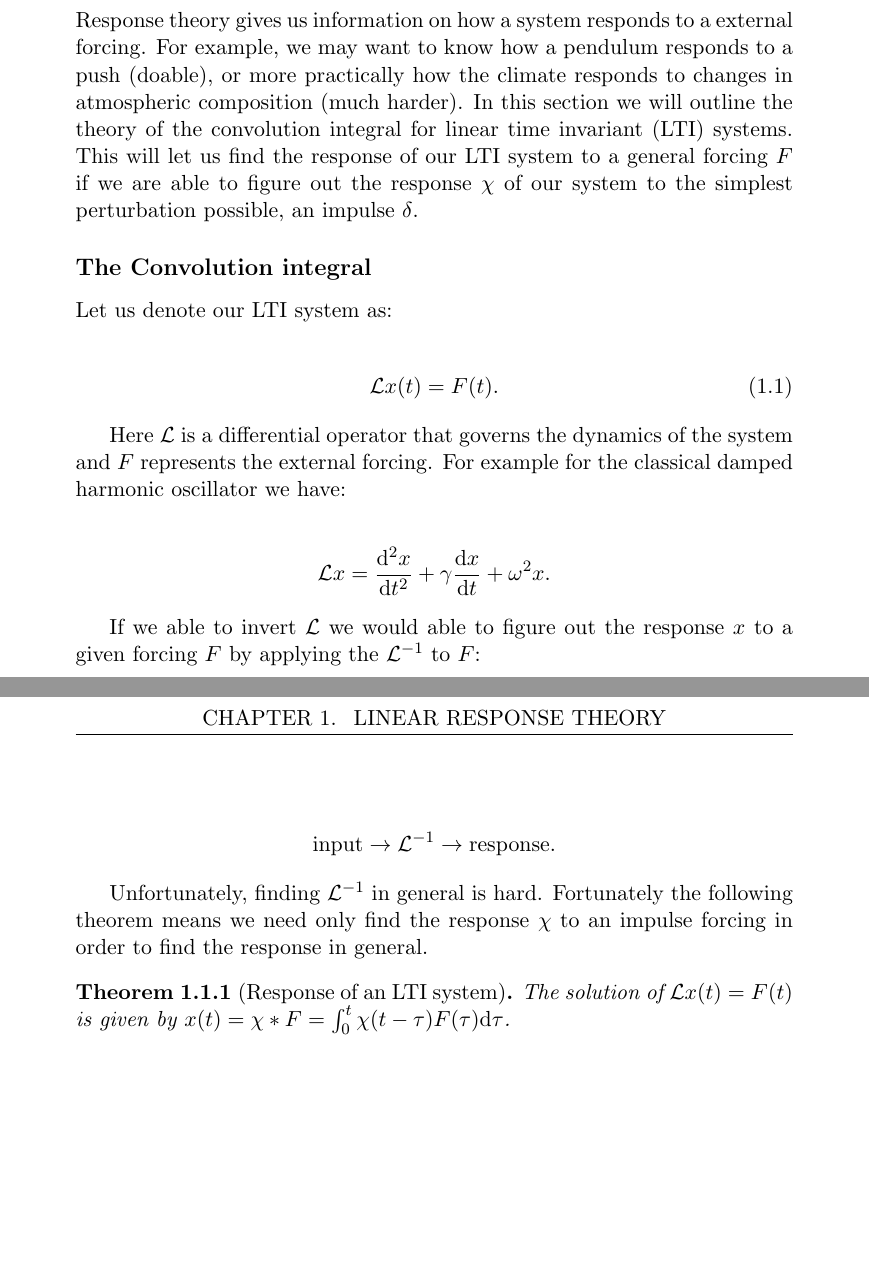
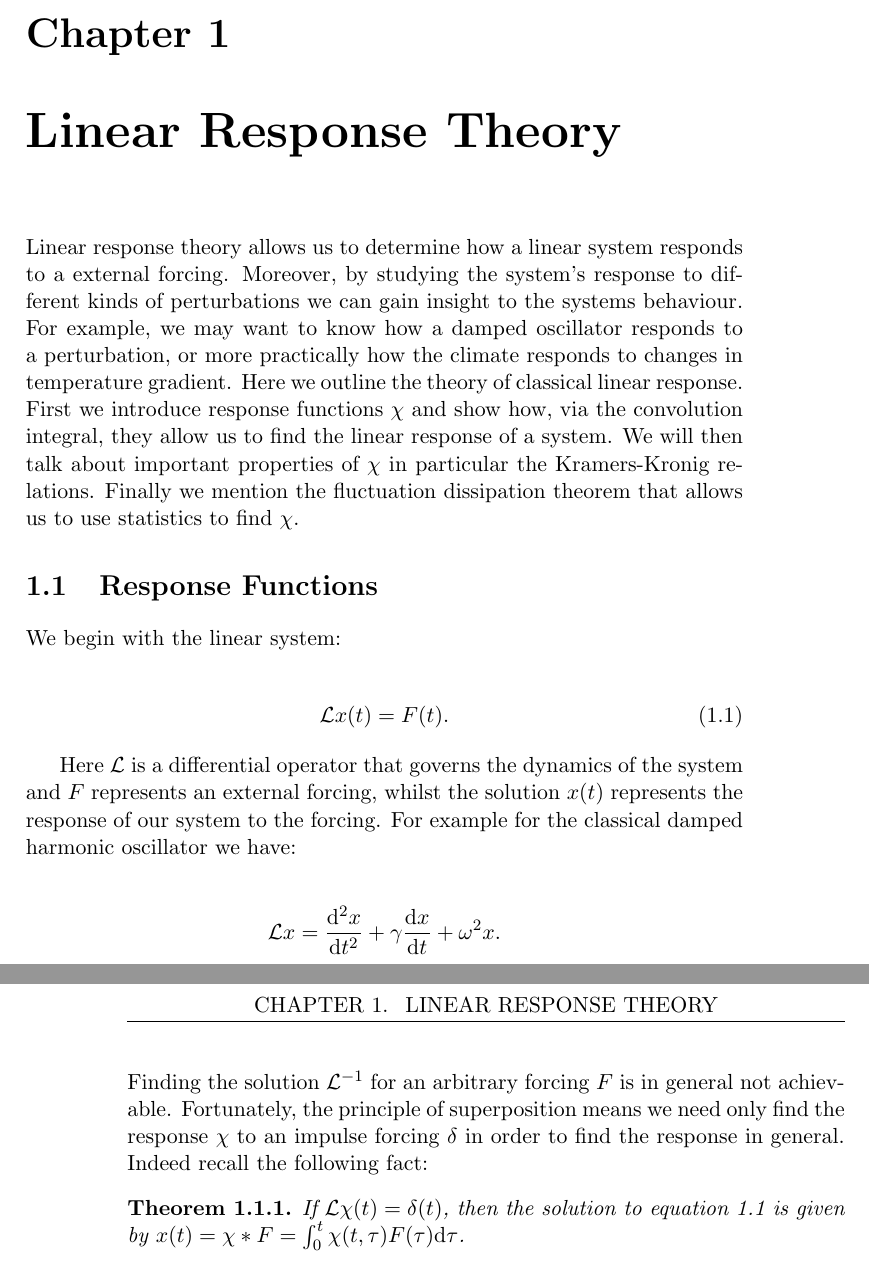
Before and after one commit to CalvinNesbitt/MRes-Thesis, a LaTeX thesis (Thesis.tex, which reads tex/Linear-Response-Theory/Greens-Functions-and-Convolution.tex, tex/Linear-Response-Theory/Introduction.tex): two parts of pages 2 and 3 of 4 before the commit and two parts of pages 5 and 6 of 7 after it, joined at a grey line, cut at the place of the change, the shorter picture padded with empty space. Compiled offline with pdfLaTeX.

Commit message:
Continued writing about Linear response theory.

```diff
--- a/Thesis.tex
+++ b/Thesis.tex
@@ -1,4 +1,4 @@
-\documentclass[11pt,letterpaper,oneside,openright]{report}
+\documentclass[11pt,letterpaper,twoside,openright]{report}
 
 \title{Response Theory in Multiscale GFD Systems - MRes Thesis}
 \date{\today}
--- a/tex/Linear-Response-Theory/Greens-Functions-and-Convolution.tex
+++ b/tex/Linear-Response-Theory/Greens-Functions-and-Convolution.tex
@@ -1,33 +1,23 @@
 % Convolution integral summary
 
-\section{Response via Convolution}
+\section{Response Functions}
 
-Response theory gives us information on how a system responds to a external forcing. For example, we may want to know how a pendulum responds to a push (doable), or more practically how the climate responds to changes in atmospheric composition (much harder). In this section we will outline the theory of the convolution integral for linear time invariant (LTI) systems. This will let us find the response of our LTI system to a general forcing $F$ if we are able to figure out the response $\chi$ of our system to the simplest perturbation possible, an impulse $\delta$.
-
-\subsection*{The Convolution integral}
-
-Let us denote our LTI system as:
+We begin with the linear system:
 
 \begin{align}
-\mathcal{L}x(t) = F(t).
+\mathcal{L}x(t) = F(t). \label{linear-eqn}
 \end{align}
 
-Here $\mathcal{L}$ is a differential operator that governs the dynamics of the system and $F$ represents the external forcing. For example for the classical damped harmonic oscillator we have:
+Here $\mathcal{L}$ is a differential operator that governs the dynamics of the system and $F$ represents an external forcing, whilst the solution $x(t)$ represents the response of our system to the forcing. For example for the classical damped harmonic oscillator we have:
 
 \begin{align*}
 \mathcal{L} x = \dv[2]{x}{t} + \gamma \dv{x}{t} + \omega ^2 x.
 \end{align*}
 
-If we able to invert $\mathcal{L}$ we would able to figure out the response $x$ to a given forcing $F$ by applying the $\mathcal{L}^{-1}$ to $F$:
+\noindent Finding the solution $\mathcal{L}^{-1}$ for an arbitrary forcing $F$ is in general not achievable. Fortunately, the principle of superposition means we need only find the response $\chi$ to an impulse forcing $\delta$ in order to find the response in general. Indeed recall the following fact:
 
-\begin{align*}
-\text{input} \to \mathcal{L}^{-1} \to \text{response}.
-\end{align*}
-
-Unfortunately, finding $\mathcal{L}^{-1}$ in general is hard. Fortunately the following theorem means we need only find the response $\chi$ to an impulse forcing in order to find the response in general.
-
-\begin{thm}[Response of an LTI system]
-The solution of $\mathcal{L}x(t) = F(t)$ is given by $x(t) = \chi * F = \int_0^t \chi(t - \tau) F(\tau) \dd \tau$.
+\begin{thm}
+If $\mathcal{L}\chi(t) = \delta(t)$, then the solution to equation \ref{linear-eqn} is given by $x(t) = \chi * F = \int_0^t \chi(t, \tau) F(\tau) \dd \tau$.
 \end{thm}
 
 
--- /dev/null
+++ b/tex/Linear-Response-Theory/Introduction.tex
@@ -0,0 +1,3 @@
+% Linear Response Theory Chapter Introduction
+
+Linear response theory allows us to determine how a linear system responds to a external forcing. Moreover, by studying the system's response to different kinds of perturbations we can gain insight to the systems behaviour. For example, we may want to know how a damped oscillator responds to a perturbation, or more practically how the climate responds to changes in temperature gradient. Here we outline the theory of classical linear response. First we introduce response functions $\chi$ and show how, via the convolution integral, they allow us to find the linear response of a system. We will then talk about important properties of $\chi$ in particular the Kramers-Kronig relations. Finally we mention the fluctuation dissipation theorem that allows us to use statistics to find $\chi$.
```
Also changed, not shown: tex/Linear-Response-Theory/FDT.tex (added, +1 -0 lines), tex/Linear-Response-Theory/Kramers-Kronig.tex (added, +3 -0 lines), Thesis.tex (13 more changed lines), tex/Linear-Response-Theory/Greens-Functions-and-Convolution.tex (13 more changed lines).
